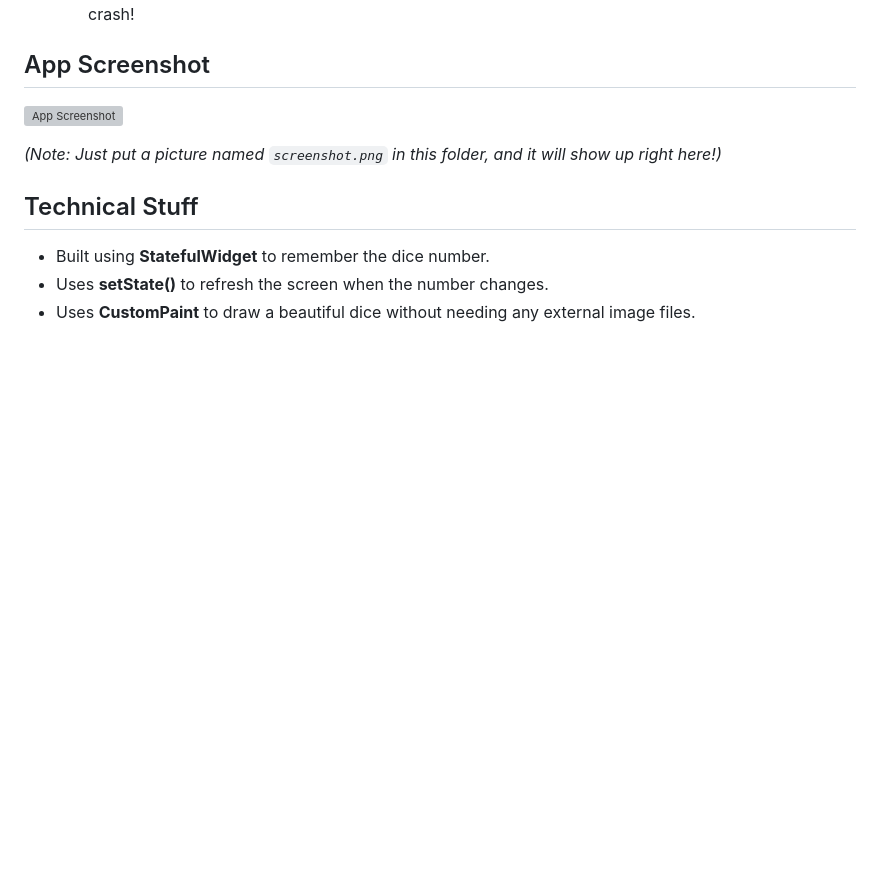
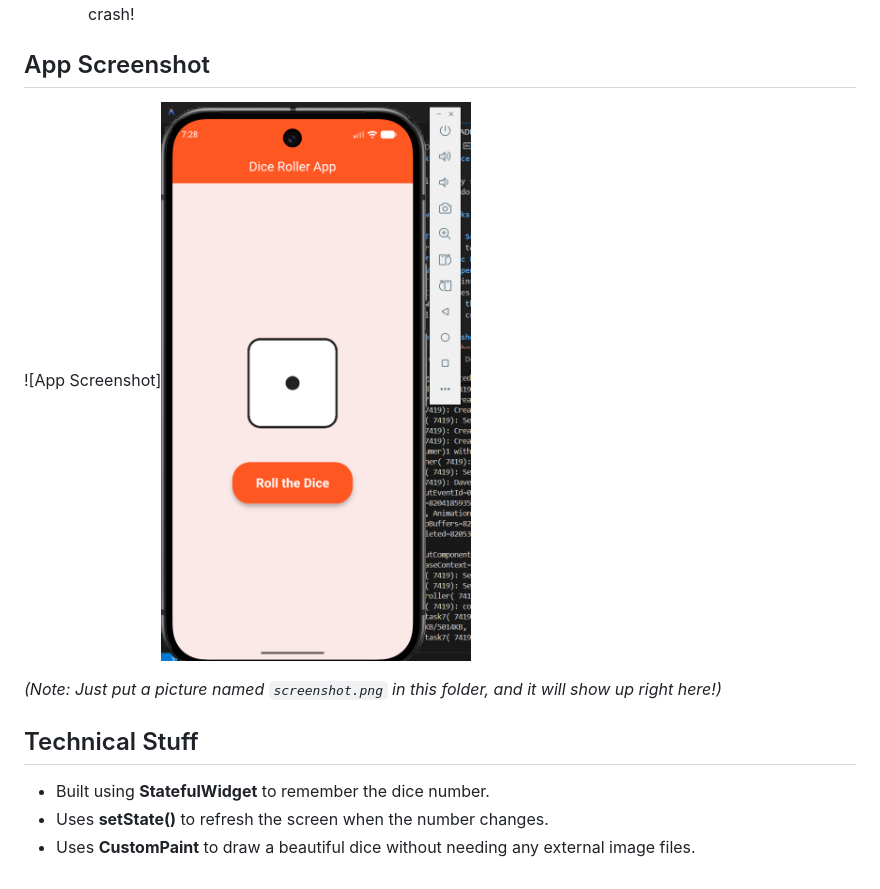
Before and after one commit to gauravrohinda/fluttertutedude, a Markdown page: task7/README.md, the part around the change. Drawn GitHub-style; pictures changed too: task7/image.png (added); blank space fills up the shorter version; grey boxes are pictures that could not be loaded.

Commit message:
chage addd

```diff
--- a/task7/README.md
+++ b/task7/README.md
@@ -12,7 +12,7 @@ This is a very simple and fun Flutter app that acts like a real dice! You can us
    - We built the dice using code instead of downloading images, so the app is super fast and will never crash!
 
 ## App Screenshot
-![App Screenshot](screenshot.png)
+![App Screenshot]![alt text](image.png)
 
 *(Note: Just put a picture named `screenshot.png` in this folder, and it will show up right here!)*
 
```
